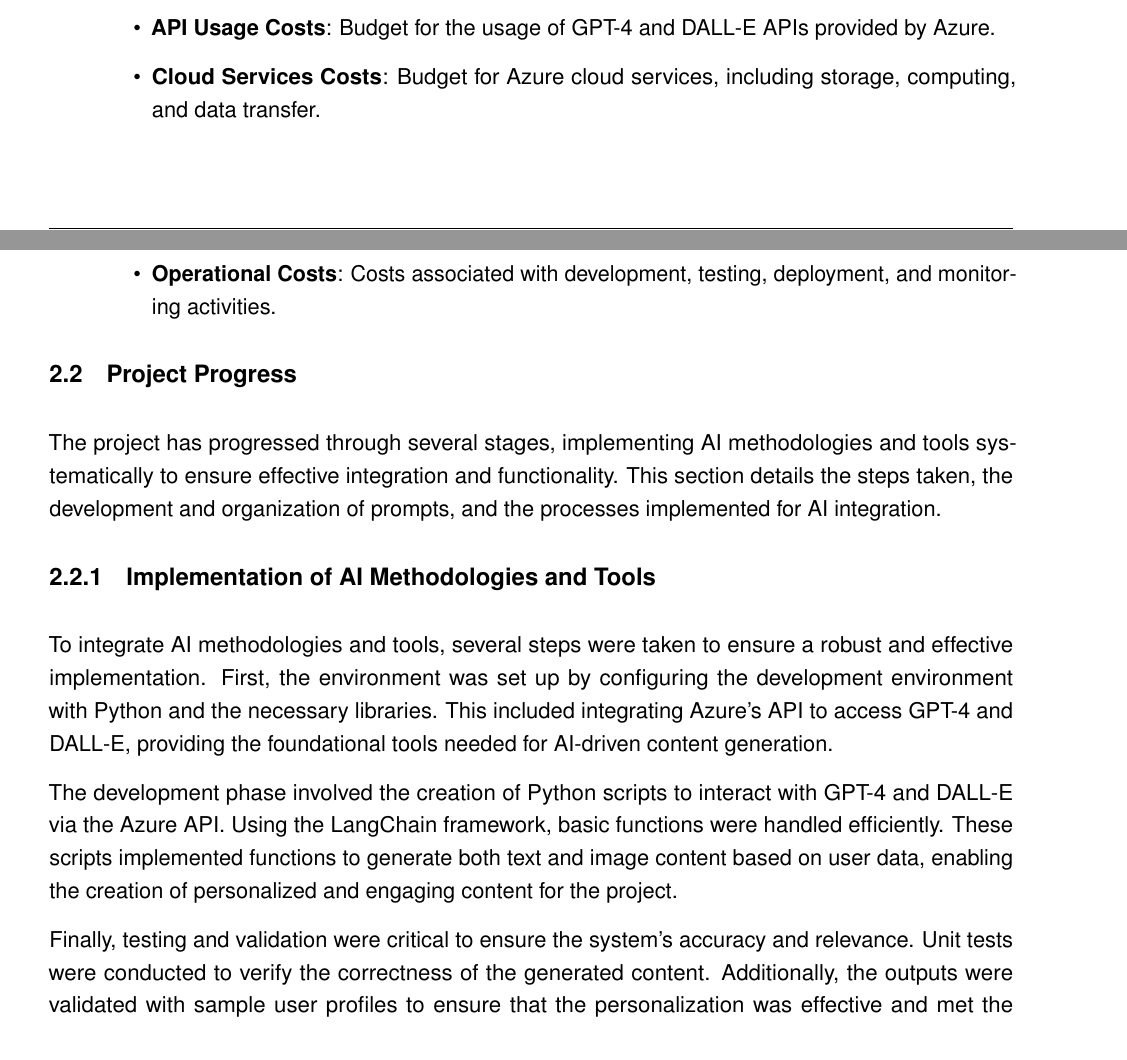
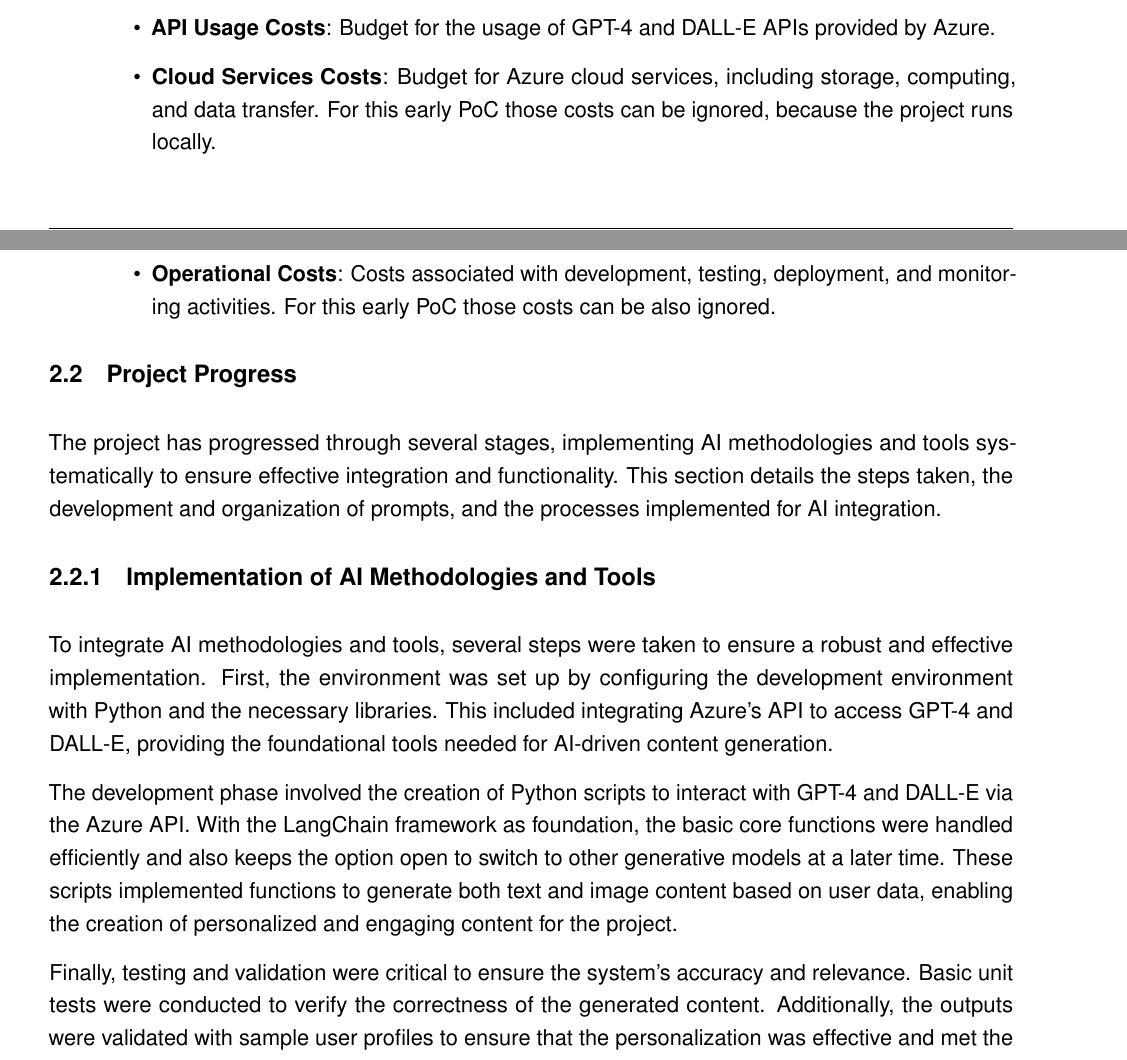
Before and after one commit to jasper-bk/Project_AI_Prompting_SoSe2024, a LaTeX thesis (Dokument.tex): two parts of pages 9 and 10 of 15 before the commit and two parts of pages 9 and 10 of 16 after it, joined at a grey line, cut so that both start at the same text. Compiled offline with pdfLaTeX.

Commit message:
Proofread text, added To-Dos, made some corrections etc

```diff
--- a/Dokument.tex
+++ b/Dokument.tex
@@ -500,10 +500,11 @@ toc=bibliography,	% Literaturverzeichnis im Inhaltsverzeichnis darstellen
             \item \textbf{Development Tools}: Python development environment, LangChain, Docker, Kubernetes and other necessary libraries.
         \end{itemize}
         \item \textbf{Financial Resources}
+        %Kosten von Azure raussuchen und hier schreiben
         \begin{itemize}
             \item \textbf{API Usage Costs}: Budget for the usage of GPT-4 and DALL-E APIs provided by Azure.
-            \item \textbf{Cloud Services Costs}: Budget for Azure cloud services, including storage, computing, and data transfer.
-            \item \textbf{Operational Costs}: Costs associated with development, testing, deployment, and monitoring activities.
+            \item \textbf{Cloud Services Costs}: Budget for Azure cloud services, including storage, computing, and data transfer. For this early PoC those costs can be ignored, because the project runs locally.
+            \item \textbf{Operational Costs}: Costs associated with development, testing, deployment, and monitoring activities. For this early PoC those costs can be also ignored.
         \end{itemize}
     \end{enumerate}
 
@@ -526,17 +527,16 @@ toc=bibliography,	% Literaturverzeichnis im Inhaltsverzeichnis darstellen
 
     \subsection{Implementation of AI Methodologies and Tools}
 
-
     To integrate AI methodologies and tools, several steps were taken to ensure a robust and effective implementation.
     First, the environment was set up by configuring the development environment with Python and the necessary libraries.
     This included integrating Azure's API to access GPT-4 and DALL-E, providing the foundational tools needed for AI-driven content generation.
 
     The development phase involved the creation of Python scripts to interact with GPT-4 and DALL-E via the Azure API.
-    Using the LangChain framework, basic functions were handled efficiently.
+    With the LangChain framework as foundation, the basic core functions were handled efficiently and also keeps the option open to switch to other generative models at a later time.
     These scripts implemented functions to generate both text and image content based on user data, enabling the creation of personalized and engaging content for the project.
 
     Finally, testing and validation were critical to ensure the system's accuracy and relevance.
-    Unit tests were conducted to verify the correctness of the generated content.
+    Basic unit tests were conducted to verify the correctness of the generated content.
     Additionally, the outputs were validated with sample user profiles to ensure that the personalization was effective and met the project's goals.
     This thorough testing phase ensured that the AI-generated content was both accurate and relevant, enhancing the overall user experience.
 
```
Also changed, not shown: Dokument.pdf, Dokument.tex (35 more changed lines).
